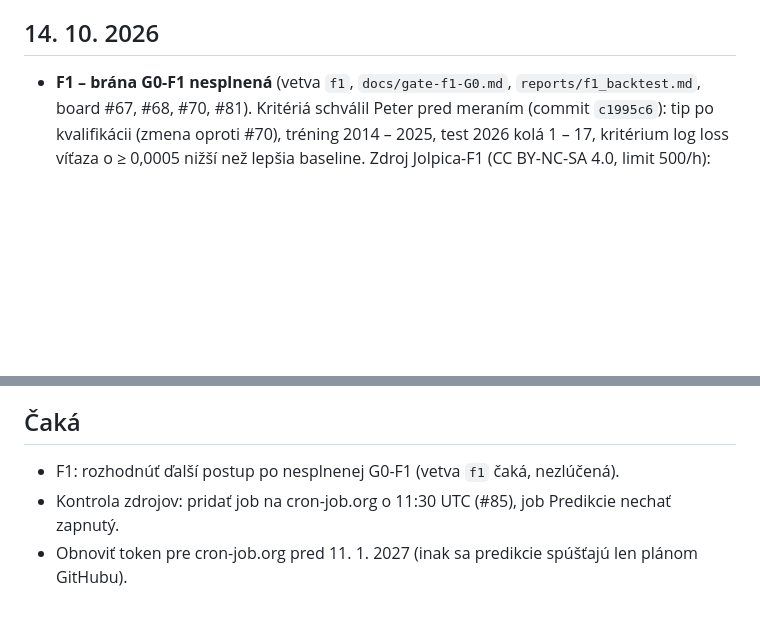
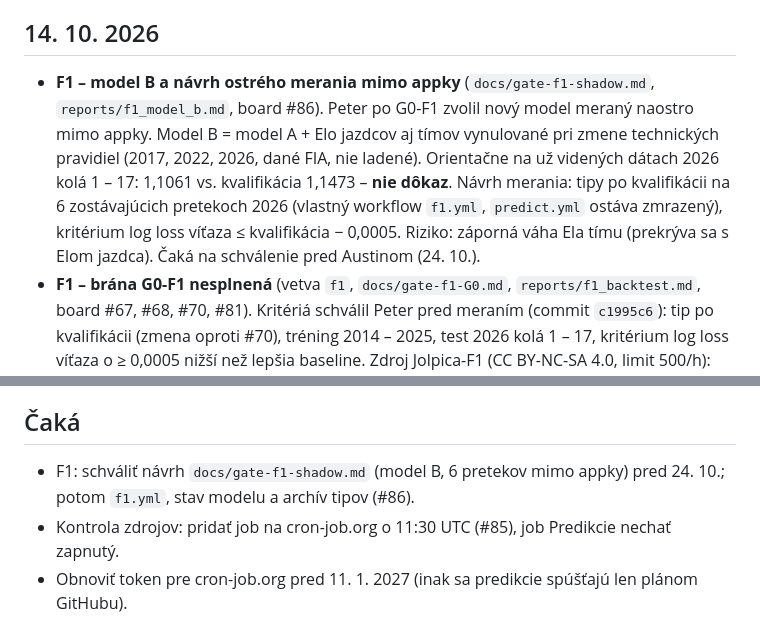
Before and after one commit to peterolah-qa/team-pulse, a Markdown page: docs/journal.md, 2 parts joined by grey strips. Rendered like a GitHub page; blank space fills up the shorter version.

Commit message:
Denník: F1 model B a návrh ostrého merania mimo appky
Co-Authored-By: Claude Opus 5.5 <noreply@anthropic.com>

```diff
--- a/docs/journal.md
+++ b/docs/journal.md
@@ -6,6 +6,13 @@ Denník vznikol 13. 10. 2026, staršie záznamy sú doplnené spätne z commitov
 
 ## 14. 10. 2026
 
+- **F1 – model B a návrh ostrého merania mimo appky** (`docs/gate-f1-shadow.md`, `reports/f1_model_b.md`,
+  board #86). Peter po G0-F1 zvolil nový model meraný naostro mimo appky. Model B = model A + Elo
+  jazdcov aj tímov vynulované pri zmene technických pravidiel (2017, 2022, 2026, dané FIA, nie ladené).
+  Orientačne na už videných dátach 2026 kolá 1 – 17: 1,1061 vs. kvalifikácia 1,1473 – **nie dôkaz**.
+  Návrh merania: tipy po kvalifikácii na 6 zostávajúcich pretekoch 2026 (vlastný workflow `f1.yml`,
+  `predict.yml` ostáva zmrazený), kritérium log loss víťaza ≤ kvalifikácia − 0,0005. Riziko: záporná
+  váha Ela tímu (prekrýva sa s Elom jazdca). Čaká na schválenie pred Austinom (24. 10.).
 - **F1 – brána G0-F1 nesplnená** (vetva `f1`, `docs/gate-f1-G0.md`, `reports/f1_backtest.md`, board #67,
   #68, #70, #81). Kritériá schválil Peter pred meraním (commit `c1995c6`): tip po kvalifikácii (zmena
   oproti #70), tréning 2014 – 2025, test 2026 kolá 1 – 17, kritérium log loss víťaza o ≥ 0,0005 nižší
@@ -129,7 +136,8 @@ Denník vznikol 13. 10. 2026, staršie záznamy sú doplnené spätne z commitov
 
 ## Čaká
 
-- F1: rozhodnúť ďalší postup po nesplnenej G0-F1 (vetva `f1` čaká, nezlúčená).
+- F1: schváliť návrh `docs/gate-f1-shadow.md` (model B, 6 pretekov mimo appky) pred 24. 10.; potom
+  `f1.yml`, stav modelu a archív tipov (#86).
 - Kontrola zdrojov: pridať job na cron-job.org o 11:30 UTC (#85), job Predikcie nechať zapnutý.
 - Obnoviť token pre cron-job.org pred 11. 1. 2027 (inak sa predikcie spúšťajú len plánom GitHubu).
 - Schváliť kritériá G2 NBA a G2-NHL, potom `bash scripts/board_plan2.sh` (boardy podľa nového poradia).
```
